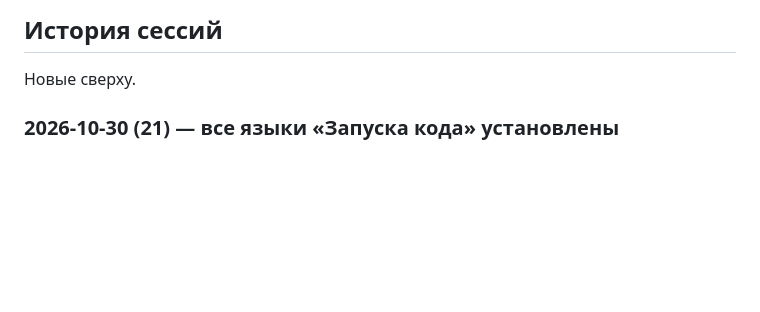
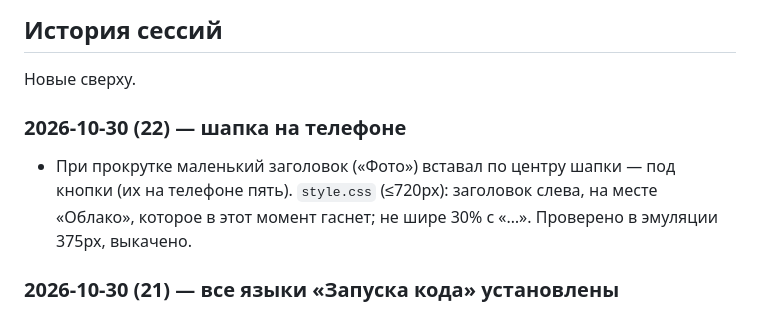
Before and after one commit to rieS1mply/claudeweed, a Markdown page: PROJECT_LOG.md, the part around the change. Drawn GitHub-style; blank space fills up the shorter version.

Commit message:
Журнал: сессия 22
Co-Authored-By: Claude Opus 5.5 <noreply@anthropic.com>

```diff
--- a/PROJECT_LOG.md
+++ b/PROJECT_LOG.md
@@ -187,6 +187,12 @@
 ## История сессий
 
 Новые сверху.
+
+### 2026-10-30 (22) — шапка на телефоне
+
+- При прокрутке маленький заголовок («Фото») вставал по центру шапки — под кнопки (их на
+  телефоне пять). `style.css` (≤720px): заголовок слева, на месте «Облако», которое в этот момент
+  гаснет; не шире 30% с «…». Проверено в эмуляции 375px, выкачено.
 
 ### 2026-10-30 (21) — все языки «Запуска кода» установлены
 
```
